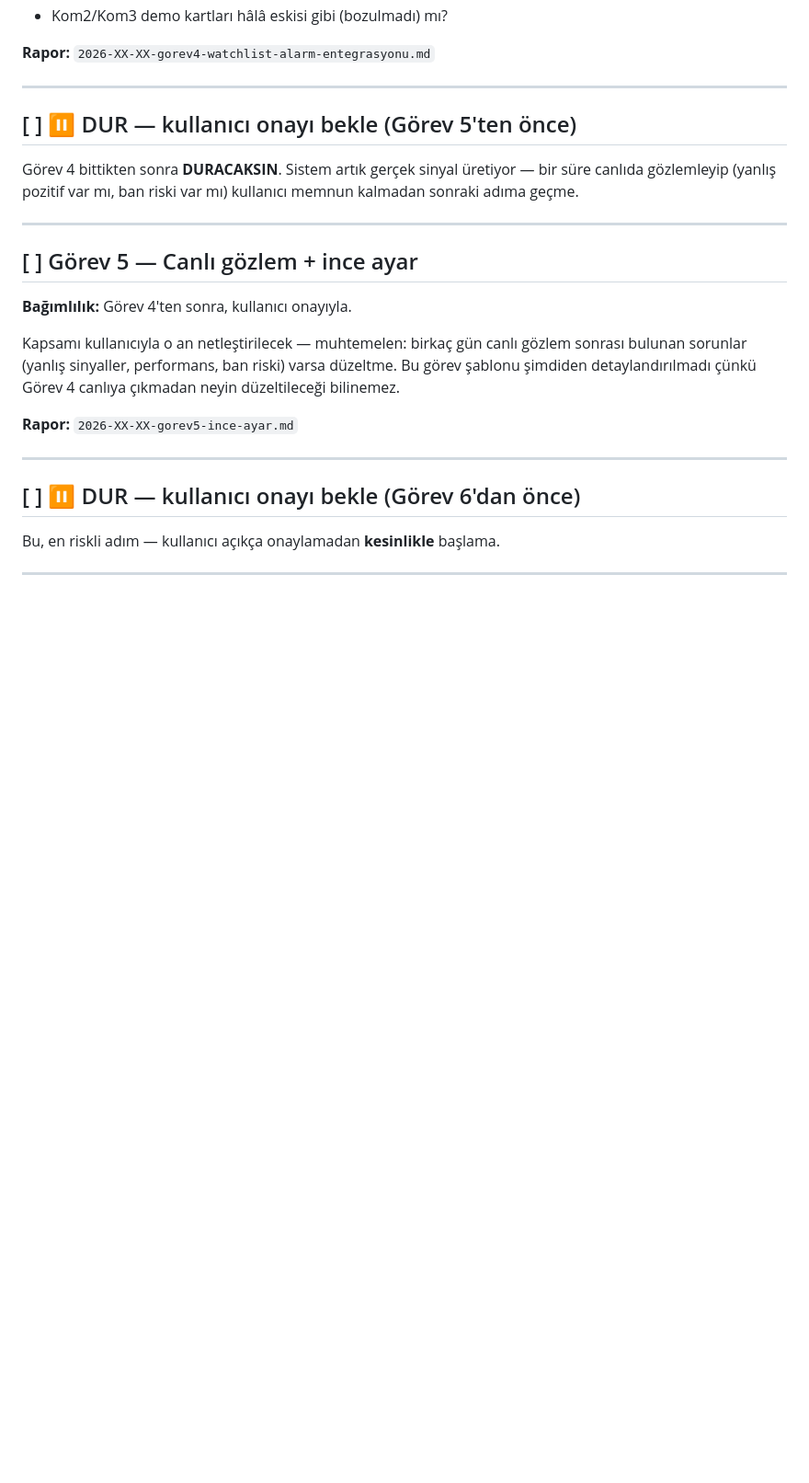
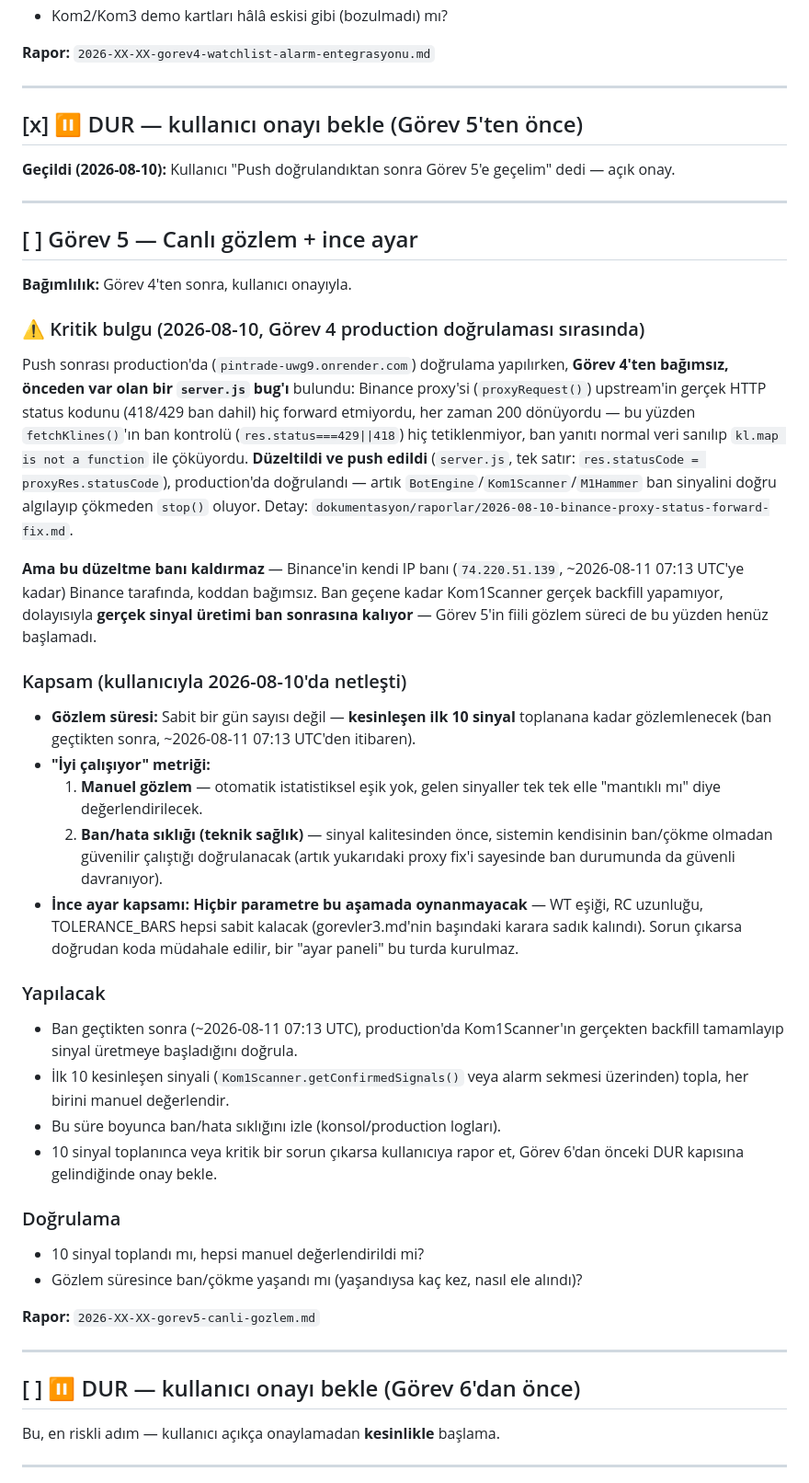
Before and after one commit to sresul82/Pintrade, a Markdown page: dokumentasyon/gorevler/gorevler3.md, the part around the change. Shown at 92% size. Drawn GitHub-style; blank space fills up the shorter version.

```diff
--- a/dokumentasyon/gorevler/gorevler3.md
+++ b/dokumentasyon/gorevler/gorevler3.md
@@ -140,9 +140,9 @@ Görev 3 bittikten sonra **DURACAKSIN**. Görev 4, sinyali gerçekten Watchlist'
 
 ---
 
-## [ ] ⏸ DUR — kullanıcı onayı bekle (Görev 5'ten önce)
+## [x] ⏸ DUR — kullanıcı onayı bekle (Görev 5'ten önce)
 
-Görev 4 bittikten sonra **DURACAKSIN**. Sistem artık gerçek sinyal üretiyor — bir süre canlıda gözlemleyip (yanlış pozitif var mı, ban riski var mı) kullanıcı memnun kalmadan sonraki adıma geçme.
+**Geçildi (2026-08-10):** Kullanıcı "Push doğrulandıktan sonra Görev 5'e geçelim" dedi — açık onay.
 
 ---
 
@@ -150,9 +150,57 @@ Görev 4 bittikten sonra **DURACAKSIN**. Sistem artık gerçek sinyal üretiyor
 
 **Bağımlılık:** Görev 4'ten sonra, kullanıcı onayıyla.
 
-Kapsamı kullanıcıyla o an netleştirilecek — muhtemelen: birkaç gün canlı gözlem sonrası bulunan sorunlar (yanlış sinyaller, performans, ban riski) varsa düzeltme. Bu görev şablonu şimdiden detaylandırılmadı çünkü Görev 4 canlıya çıkmadan neyin düzeltileceği bilinemez.
+### ⚠️ Kritik bulgu (2026-08-10, Görev 4 production doğrulaması sırasında)
 
-**Rapor:** `2026-XX-XX-gorev5-ince-ayar.md`
+Push sonrası production'da (`pintrade-uwg9.onrender.com`) doğrulama yapılırken,
+**Görev 4'ten bağımsız, önceden var olan bir `server.js` bug'ı** bulundu:
+Binance proxy'si (`proxyRequest()`) upstream'in gerçek HTTP status kodunu
+(418/429 ban dahil) hiç forward etmiyordu, her zaman 200 dönüyordu — bu yüzden
+`fetchKlines()`'ın ban kontrolü (`res.status===429||418`) hiç tetiklenmiyor,
+ban yanıtı normal veri sanılıp `kl.map is not a function` ile çöküyordu.
+**Düzeltildi ve push edildi** (`server.js`, tek satır: `res.statusCode = proxyRes.statusCode`),
+production'da doğrulandı — artık `BotEngine`/`Kom1Scanner`/`M1Hammer` ban
+sinyalini doğru algılayıp çökmeden `stop()` oluyor. Detay:
+`dokumentasyon/raporlar/2026-08-10-binance-proxy-status-forward-fix.md`.
+
+**Ama bu düzeltme banı kaldırmaz** — Binance'in kendi IP banı (`74.220.51.139`,
+~2026-08-11 07:13 UTC'ye kadar) Binance tarafında, koddan bağımsız. Ban
+geçene kadar Kom1Scanner gerçek backfill yapamıyor, dolayısıyla **gerçek
+sinyal üretimi ban sonrasına kalıyor** — Görev 5'in fiili gözlem süreci de
+bu yüzden henüz başlamadı.
+
+### Kapsam (kullanıcıyla 2026-08-10'da netleşti)
+
+- **Gözlem süresi:** Sabit bir gün sayısı değil — **kesinleşen ilk 10 sinyal**
+  toplanana kadar gözlemlenecek (ban geçtikten sonra, ~2026-08-11 07:13 UTC'den
+  itibaren).
+- **"İyi çalışıyor" metriği:**
+  1. **Manuel gözlem** — otomatik istatistiksel eşik yok, gelen sinyaller tek
+     tek elle "mantıklı mı" diye değerlendirilecek.
+  2. **Ban/hata sıklığı (teknik sağlık)** — sinyal kalitesinden önce, sistemin
+     kendisinin ban/çökme olmadan güvenilir çalıştığı doğrulanacak (artık
+     yukarıdaki proxy fix'i sayesinde ban durumunda da güvenli davranıyor).
+- **İnce ayar kapsamı:** **Hiçbir parametre bu aşamada oynanmayacak** — WT
+  eşiği, RC uzunluğu, TOLERANCE_BARS hepsi sabit kalacak (gorevler3.md'nin
+  başındaki karara sadık kalındı). Sorun çıkarsa doğrudan koda müdahale
+  edilir, bir "ayar paneli" bu turda kurulmaz.
+
+### Yapılacak
+
+- Ban geçtikten sonra (~2026-08-11 07:13 UTC), production'da Kom1Scanner'ın
+  gerçekten backfill tamamlayıp sinyal üretmeye başladığını doğrula.
+- İlk 10 kesinleşen sinyali (`Kom1Scanner.getConfirmedSignals()` veya alarm
+  sekmesi üzerinden) topla, her birini manuel değerlendir.
+- Bu süre boyunca ban/hata sıklığını izle (konsol/production logları).
+- 10 sinyal toplanınca veya kritik bir sorun çıkarsa kullanıcıya rapor et,
+  Görev 6'dan önceki DUR kapısına gelindiğinde onay bekle.
+
+### Doğrulama
+
+- 10 sinyal toplandı mı, hepsi manuel değerlendirildi mi?
+- Gözlem süresince ban/çökme yaşandı mı (yaşandıysa kaç kez, nasıl ele alındı)?
+
+**Rapor:** `2026-XX-XX-gorev5-canli-gozlem.md`
 
 ---
 
```
Also changed, not shown: dokumentasyon/gorevler/gorevler-durum-ozeti.md (+14 -4 lines), dokumentasyon/raporlar/2026-08-10-binance-proxy-status-forward-fix.md (added, +82 -0 lines).
